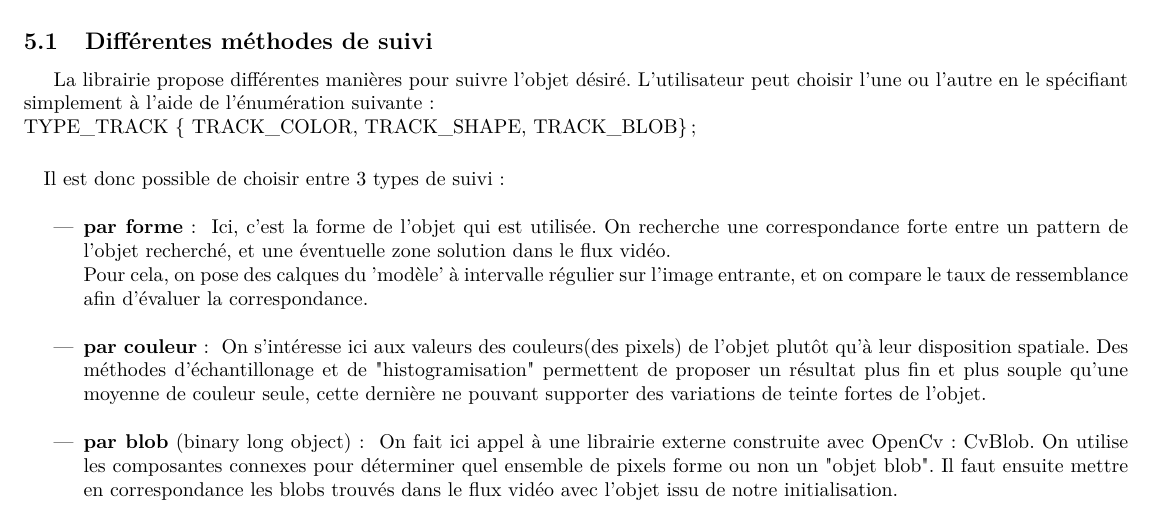
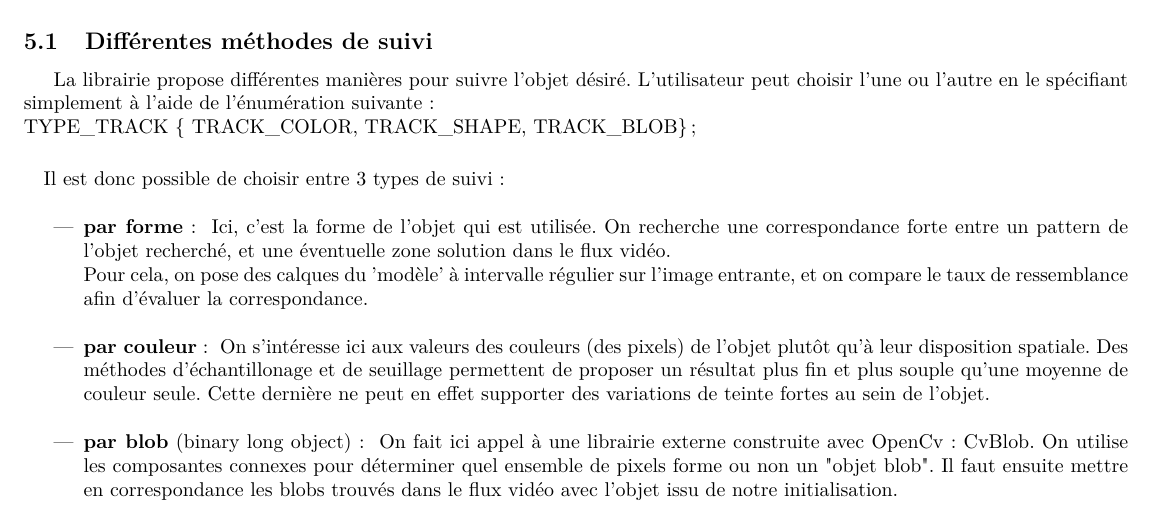
Before and after one commit to kbollini/dessin-realite-augmentee, a LaTeX document (documents/rapport/schema.tex): part of page 3 of 3, cut so that both start at the same text. Compiled offline with pdfLaTeX.

Commit message:
ptite maj sur le schema/plaquette

```diff
--- a/documents/rapport/schema.tex
+++ b/documents/rapport/schema.tex
@@ -81,7 +81,7 @@ Il est donc possible de choisir entre 3 types de suivi : \\
 \begin{itemize}
 \item {\textbf{par forme} : } Ici, c'est la forme de l'objet qui est utilisée. On recherche une correspondance forte entre un pattern de l'objet recherché, et une éventuelle zone solution dans le flux vidéo. \\
 Pour cela, on pose des calques du 'modèle' à intervalle régulier sur l'image entrante, et on compare le taux de ressemblance afin d'évaluer la correspondance.\\
-\item {\textbf{par couleur} : } On s'intéresse ici aux valeurs des couleurs(des pixels) de l'objet plutôt qu'à leur disposition spatiale. Des méthodes d'échantillonage et de "histogramisation" permettent de proposer un résultat plus fin et plus souple qu'une moyenne de couleur seule, cette dernière ne pouvant supporter des variations de teinte fortes de l'objet.\\
+\item {\textbf{par couleur} : } On s'intéresse ici aux valeurs des couleurs (des pixels) de l'objet plutôt qu'à leur disposition spatiale. Des méthodes d'échantillonage et de seuillage permettent de proposer un résultat plus fin et plus souple qu'une moyenne de couleur seule. Cette dernière ne peut en effet supporter des variations de teinte fortes au sein de l'objet.\\
 \item {\textbf{par blob} (binary long object) : } On fait ici appel à une librairie externe construite avec OpenCv : CvBlob. On utilise les composantes connexes pour déterminer quel ensemble de pixels forme ou non un "objet blob". Il faut ensuite mettre en correspondance les blobs trouvés dans le flux vidéo avec l'objet issu de notre initialisation.
 \end{itemize}
 
```
Also changed, not shown: documents/rapport/schema.pdf.
